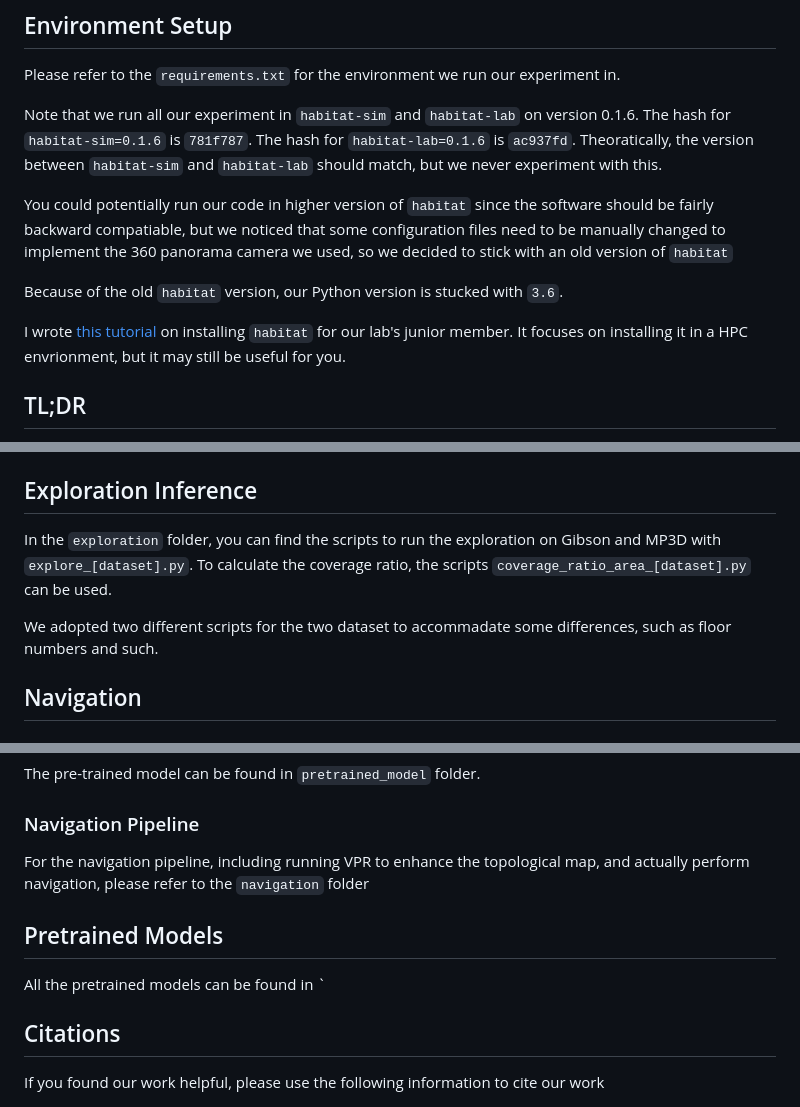
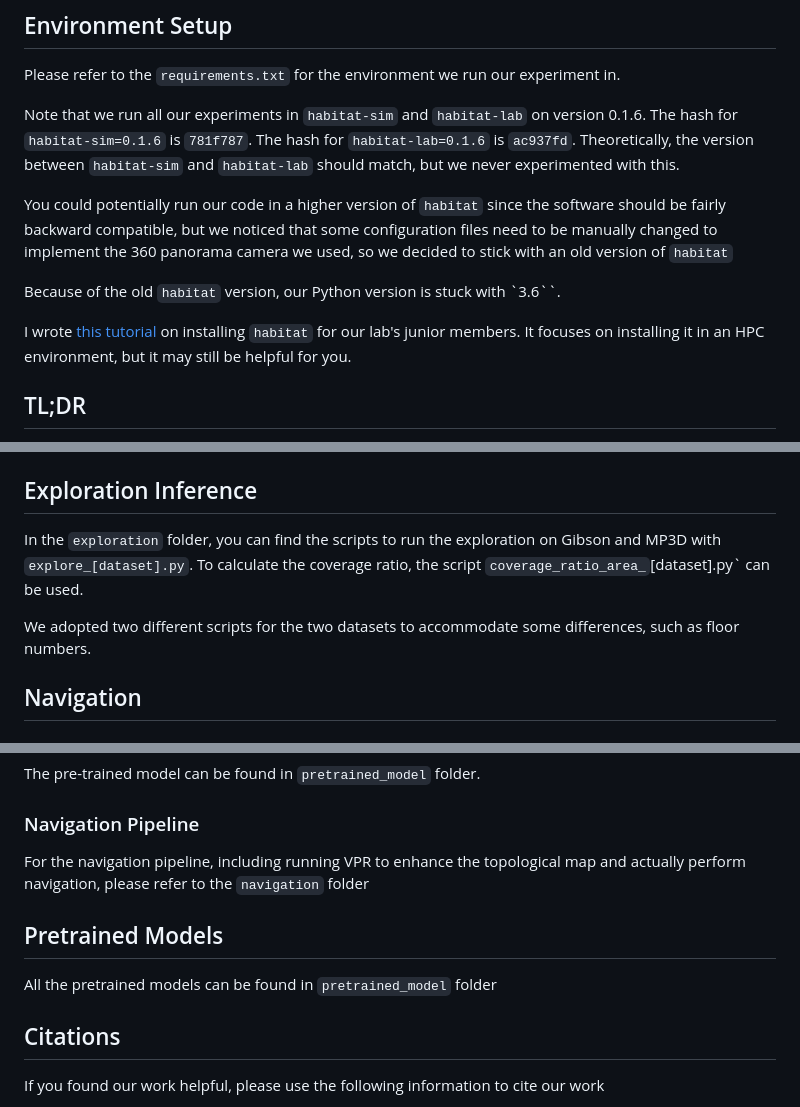
Before and after one commit to ai4ce/DeepExplorer, a Markdown page: README.md, 3 parts joined by grey strips. Rendered like a GitHub page.

Commit message:
Fixed some typos in README

```diff
--- a/README.md
+++ b/README.md
@@ -15,13 +15,13 @@ Please visit [this website](https://ai4ce.github.io/DeepExplorer/) for more info
 ## Environment Setup
 Please refer to the `requirements.txt` for the environment we run our experiment in.
 
-Note that we run all our experiment in `habitat-sim` and `habitat-lab` on version 0.1.6. The hash for `habitat-sim=0.1.6` is `781f787`. The hash for `habitat-lab=0.1.6` is `ac937fd`. Theoratically, the version between `habitat-sim` and `habitat-lab` should match, but we never experiment with this.
+Note that we run all our experiments in `habitat-sim` and `habitat-lab` on version 0.1.6. The hash for `habitat-sim=0.1.6` is `781f787`. The hash for `habitat-lab=0.1.6` is `ac937fd`. Theoretically, the version between `habitat-sim` and `habitat-lab` should match, but we never experimented with this.
 
-You could potentially run our code in higher version of `habitat` since the software should be fairly backward compatiable, but we noticed that some configuration files need to be manually changed to implement the 360 panorama camera we used, so we decided to stick with an old version of `habitat`
+You could potentially run our code in a higher version of `habitat` since the software should be fairly backward compatible, but we noticed that some configuration files need to be manually changed to implement the 360 panorama camera we used, so we decided to stick with an old version of `habitat`
 
-Because of the old `habitat` version, our Python version is stucked with `3.6`.
+Because of the old `habitat` version, our Python version is stuck with `3.6``.
 
-I wrote [this tutorial](https://docs.google.com/document/d/1XujCOLZ3d-76s0n1U7U1S_X2c2eHNGTT4ZTIgBPw8NI/edit?usp=sharing) on installing `habitat` for our lab's junior member. It focuses on installing it in a HPC envrionment, but it may still be useful for you.
+I wrote [this tutorial](https://docs.google.com/document/d/1XujCOLZ3d-76s0n1U7U1S_X2c2eHNGTT4ZTIgBPw8NI/edit?usp=sharing) on installing `habitat` for our lab's junior members. It focuses on installing it in an HPC environment, but it may still be helpful for you.
 
 ## TL;DR
 `train` contains all the code for training
@@ -39,9 +39,9 @@ The dataset that we wrote to handle the expert demo data can be found in `train/
 The pre-trained model can be found in `pretrained_model` folder.
 
 ## Exploration Inference
-In the `exploration` folder, you can find the scripts to run the exploration on Gibson and MP3D with `explore_[dataset].py`. To calculate the coverage ratio, the scripts `coverage_ratio_area_[dataset].py` can be used.
+In the `exploration` folder, you can find the scripts to run the exploration on Gibson and MP3D with `explore_[dataset].py`. To calculate the coverage ratio, the script `coverage_ratio_area_`[dataset].py` can be used.
 
-We adopted two different scripts for the two dataset to accommadate some differences, such as floor numbers and such.
+We adopted two different scripts for the two datasets to accommodate some differences, such as floor numbers.
 
 ## Navigation
 ### Action Assigner
@@ -52,10 +52,10 @@ The dataset for this can be found in `/train/DataProvider_actassigner.py`, and t
 The pre-trained model can be found in `pretrained_model` folder.
 
 ### Navigation Pipeline
-For the navigation pipeline, including running VPR to enhance the topological map, and actually perform navigation, please refer to the `navigation` folder
+For the navigation pipeline, including running VPR to enhance the topological map and actually perform navigation, please refer to the `navigation` folder
 
 ## Pretrained Models
-All the pretrained models can be found in `
+All the pretrained models can be found in `pretrained_model` folder
 
 ## Citations
 If you found our work helpful, please use the following information to cite our work
```
